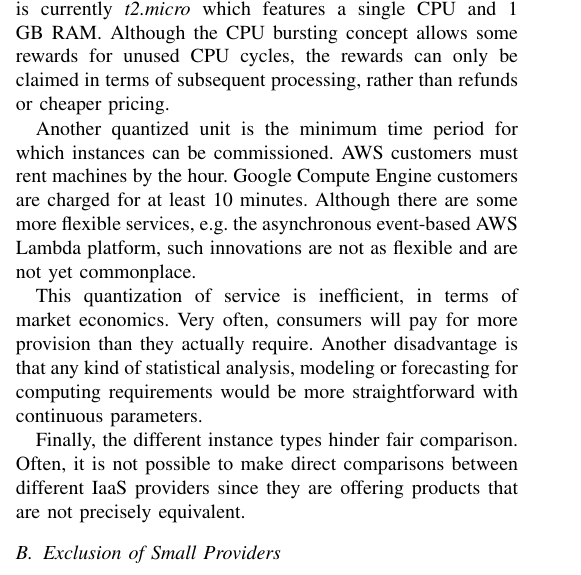
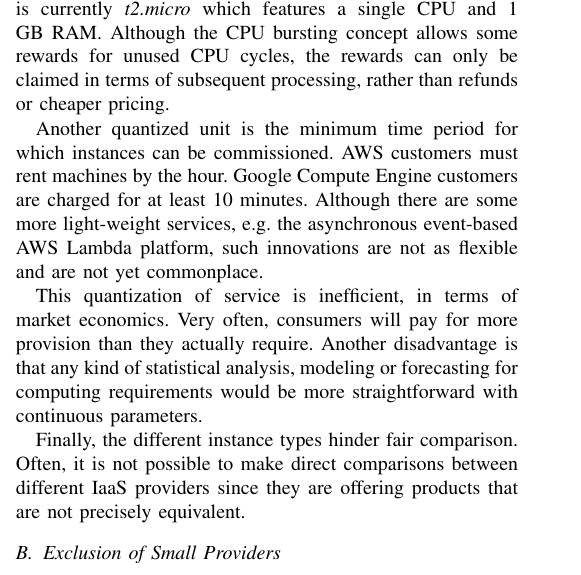
Before and after one commit to jeremysinger/waffle-cloud-paper, a LaTeX paper (bigdata.tex): part of one column of page 1 of 2, cut so that both start at the same text. Compiled offline with pdfLaTeX.

Commit message:
change words

```diff
--- a/bigdata.tex
+++ b/bigdata.tex
@@ -60,7 +60,7 @@ We argue that these and similar issues are preventing the establishment anda fre
 In terms of IaaS provision, most providers offer predefined, quantized units of computing resource. For example, the lowest specification of an Amazon Web Services instance is currently \emph{t2.micro} which features a single CPU and 1 GB RAM. Although the CPU bursting concept allows some rewards for unused CPU cycles, the rewards can only be claimed in terms of subsequent processing, rather than refunds or cheaper pricing.
 
 Another quantized unit is the minimum time period for which instances can be commissioned. AWS customers must rent machines by the hour. Google Compute Engine customers are charged for at least 10 minutes.
-Although there are some more flexible services, e.g.\ the asynchronous event-based AWS Lambda platform, such innovations are not as flexible and are not yet commonplace.
+Although there are some more light-weight services, e.g.\ the asynchronous event-based AWS Lambda platform, such innovations are not as flexible and are not yet commonplace.
 
 This quantization of service is inefficient, in terms of market economics. Very often, consumers will pay for more provision than they actually require. Another disadvantage is that any kind of statistical analysis, modeling or forecasting for computing requirements would be more straightforward with continuous parameters.
 
```
